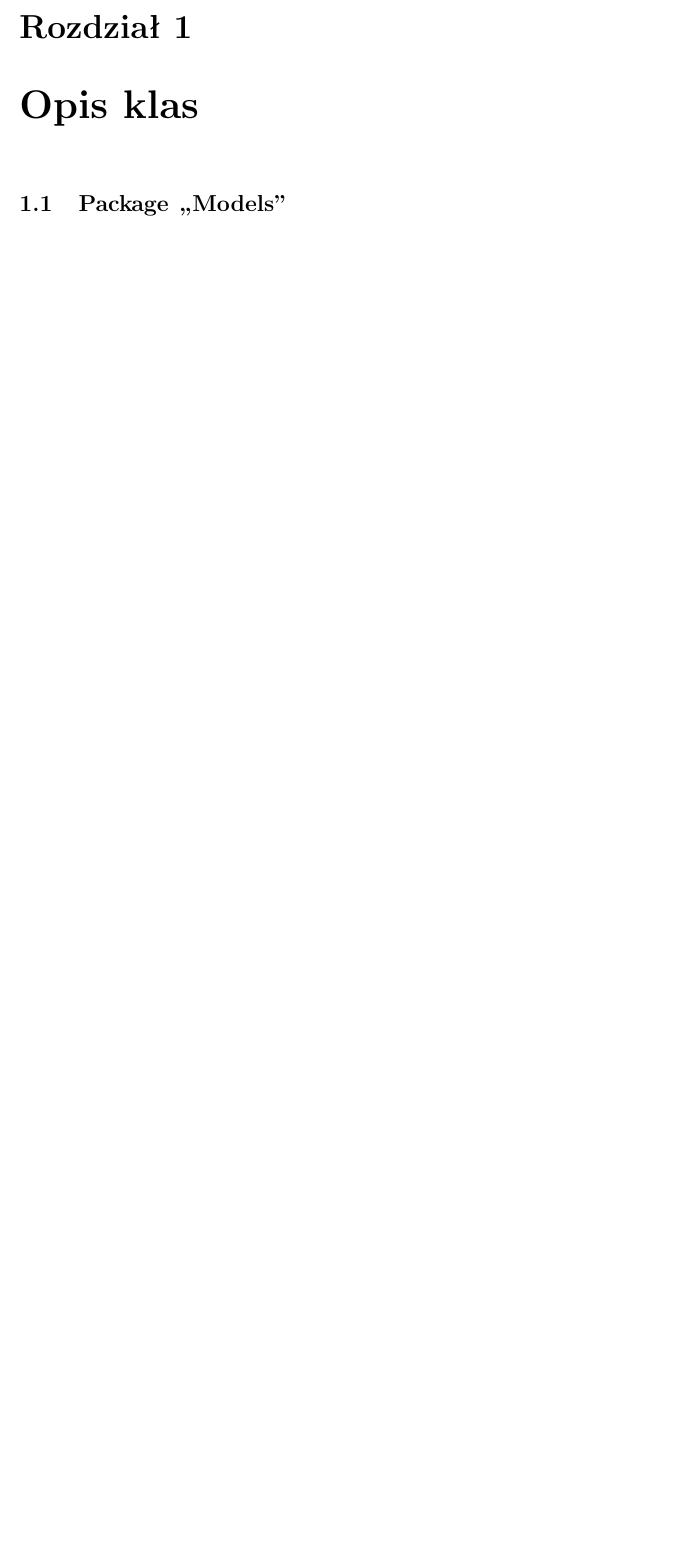
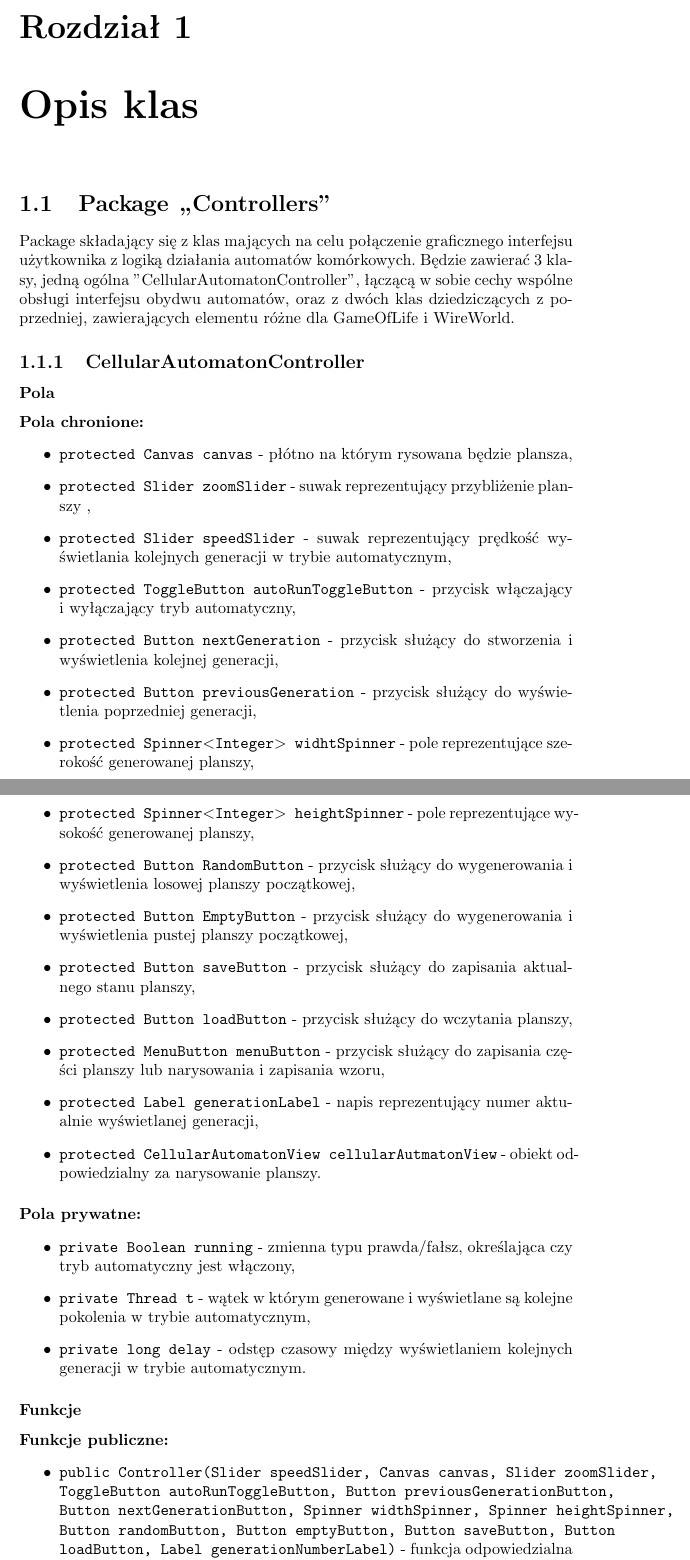
Before and after one commit to boguszj/Wire-world, a LaTeX document (Specyfikacja-implementacyjna/Specyfikacja-implementacyjna.tex): part of page 3 of 3 before the commit and two parts of pages 3 and 4 of 6 after it, the two joined at a grey line, cut so that both start at the same text, the shorter picture padded with empty space. Compiled offline with pdfLaTeX.

Commit message:
opis klasy CellularAutmatonController

```diff
--- a/Specyfikacja-implementacyjna/Specyfikacja-implementacyjna.tex
+++ b/Specyfikacja-implementacyjna/Specyfikacja-implementacyjna.tex
@@ -31,3 +31,38 @@
 
 \chapter{Opis klas}
 
+\section{Package ,,Controllers''}
+Package składający się z klas mających na celu połączenie graficznego interfejsu użytkownika z logiką działania automatów komórkowych. Będzie zawierać 3 klasy, jedną ogólna "CellularAutomatonController", łączącą w sobie cechy wspólne obsługi interfejsu obydwu automatów, oraz z dwóch klas dziedziczących z poprzedniej, zawierających elementu różne dla GameOfLife i WireWorld.
+
+\subsection{CellularAutomatonController}
+\subsubsection{Pola}
+\paragraph{Pola chronione:}
+\begin{itemize}
+	\item \texttt{protected Canvas canvas} - płótno na którym rysowana będzie plansza,
+	\item \texttt{protected Slider zoomSlider} - suwak reprezentujący przybliżenie planszy \label{sec:zoomSlider},
+	\item \texttt{protected Slider speedSlider} - suwak reprezentujący prędkość wyświetlania kolejnych generacji w trybie automatycznym\label{sec:speedSlider},
+	\item \texttt{protected ToggleButton autoRunToggleButton} - przycisk włączający i wyłączający tryb automatyczny,
+	\item \texttt{protected Button nextGeneration} - przycisk służący do stworzenia i wyświetlenia kolejnej generacji,
+	\item \texttt{protected Button previousGeneration}  - przycisk służący do  wyświetlenia poprzedniej generacji,
+	\item \texttt{protected Spinner$<$Integer$>$  widhtSpinner} - pole reprezentujące szerokość generowanej planszy,
+	\item \texttt{protected Spinner$<$Integer$>$ heightSpinner} - pole reprezentujące wysokość generowanej planszy,
+	\item \texttt{protected Button RandomButton} - przycisk służący do wygenerowania i wyświetlenia losowej planszy początkowej,
+	\item \texttt{protected Button EmptyButton} - przycisk służący do wygenerowania i wyświetlenia pustej planszy początkowej,
+	\item \texttt{protected Button saveButton} - przycisk służący do zapisania aktualnego stanu planszy,
+	\item \texttt{protected Button loadButton} - przycisk służący do wczytania planszy,
+	\item \texttt{protected MenuButton menuButton} - przycisk służący do zapisania części planszy lub narysowania i zapisania wzoru,
+	\item \texttt{protected Label generationLabel} -  napis reprezentujący numer aktualnie wyświetlanej generacji,
+	\item \texttt{protected CellularAutomatonView cellularAutmatonView} - obiekt odpowiedzialny za narysowanie planszy.
+\end{itemize}
+
+\paragraph{Pola prywatne:}
+\begin{itemize}
+	\item \texttt{private Boolean running} - zmienna typu prawda/fałsz, określająca czy tryb automatyczny jest włączony,
+	\item \texttt{private Thread t} - wątek w którym generowane i wyświetlane są kolejne pokolenia w trybie automatycznym\label{sec:thread},
+	\item \texttt{private long delay} - odstęp czasowy między wyświetlaniem kolejnych generacji w trybie automatycznym.
+\end{itemize}
+\subsubsection{Funkcje}
+\paragraph{Funkcje publiczne:}
+\begin{itemize}
+ 	\item \texttt{public Controller(Slider speedSlider, Canvas canvas, Slider zoomSlider, ToggleButton autoRunToggleButton, Button previousGenerationButton, Button nextGenerationButton, Spinner widthSpinner, Spinner heightSpinner, Button randomButton, Button emptyButton, Button saveButton, Button loadButton, Label generationNumberLabel)} - funkcja odpowiedzialna za zainicjowanie wszystkich zmiennych, połączenie elementów graficznym z odpowiednimi funkcjami,
+ 	\item \texttt{public void setCanvas} - funkcja dostępowa pozwalająca ustawić wartość pola \texttt{canvas} funkcjom spoza tego pakietu.
```
Also changed, not shown: Specyfikacja-implementacyjna/Specyfikacja-implementacyjna.pdf, Specyfikacja-implementacyjna/Specyfikacja-implementacyjna.tex (19 more changed lines).
